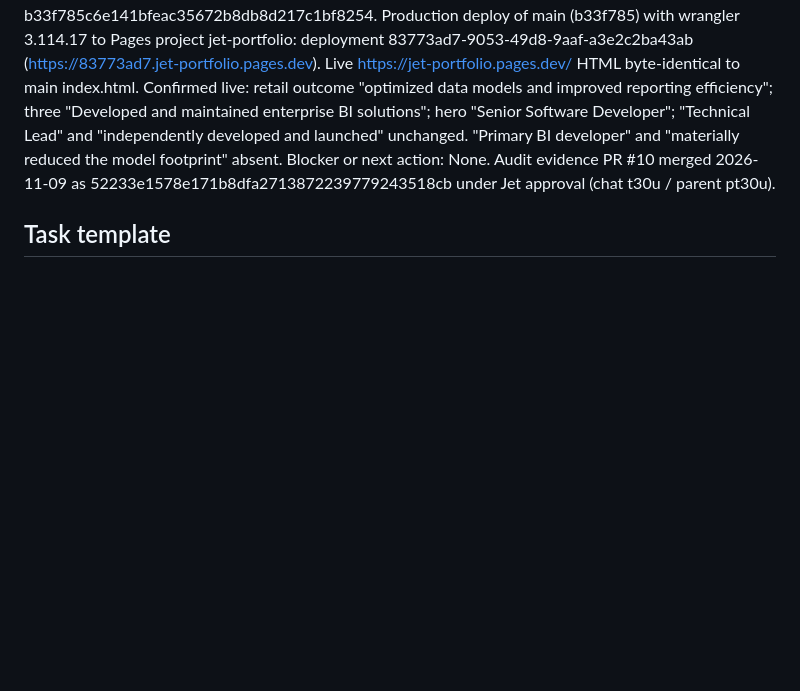
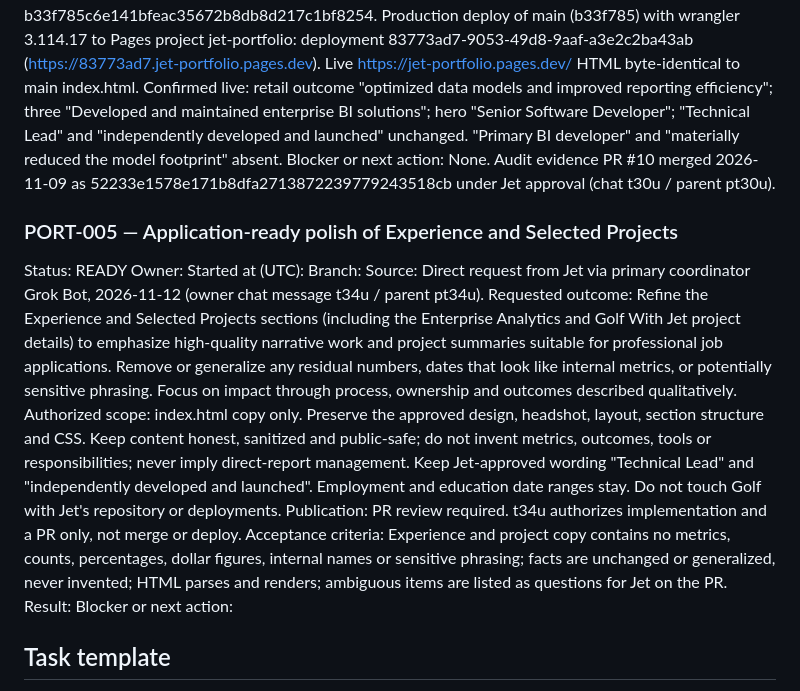
Before and after one commit to hjharding18-alt/jet-portfolio, a Markdown page: PORTFOLIO_MANAGEMENT.md, the part around one of its changes. GitHub-like rendering; blank space fills up the shorter version.

Commit message:
PORT-005: add task (READY) per Jet request t34u

```diff
--- a/PORTFOLIO_MANAGEMENT.md
+++ b/PORTFOLIO_MANAGEMENT.md
@@ -113,6 +113,19 @@ Result: DONE. Audit implemented on PR #10 (branch port-004-v2-audit, head 7ae2b2
 Blocker or next action: None. Audit evidence PR #10 merged 2026-11-09 as 52233e1578e171b8dfa2713872239779243518cb under Jet approval (chat t30u / parent pt30u).
 
 
+### PORT-005 — Application-ready polish of Experience and Selected Projects
+Status: READY
+Owner:
+Started at (UTC):
+Branch:
+Source: Direct request from Jet via primary coordinator Grok Bot, 2026-11-12 (owner chat message t34u / parent pt34u).
+Requested outcome: Refine the Experience and Selected Projects sections (including the Enterprise Analytics and Golf With Jet project details) to emphasize high-quality narrative work and project summaries suitable for professional job applications. Remove or generalize any residual numbers, dates that look like internal metrics, or potentially sensitive phrasing. Focus on impact through process, ownership and outcomes described qualitatively.
+Authorized scope: index.html copy only. Preserve the approved design, headshot, layout, section structure and CSS. Keep content honest, sanitized and public-safe; do not invent metrics, outcomes, tools or responsibilities; never imply direct-report management. Keep Jet-approved wording "Technical Lead" and "independently developed and launched". Employment and education date ranges stay. Do not touch Golf with Jet's repository or deployments.
+Publication: PR review required. t34u authorizes implementation and a PR only, not merge or deploy.
+Acceptance criteria: Experience and project copy contains no metrics, counts, percentages, dollar figures, internal names or sensitive phrasing; facts are unchanged or generalized, never invented; HTML parses and renders; ambiguous items are listed as questions for Jet on the PR.
+Result:
+Blocker or next action:
+
 ## Task template
 
 ID:
```
Also changed, not shown: other parts of PORTFOLIO_MANAGEMENT.md (+1 -1 lines).
